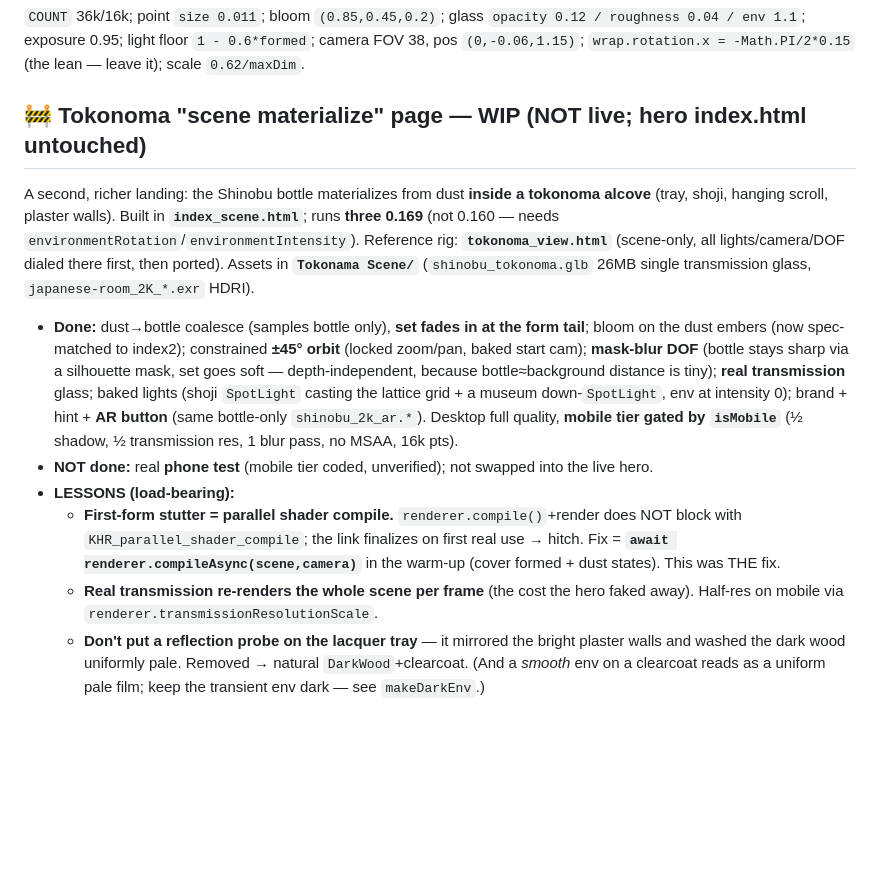
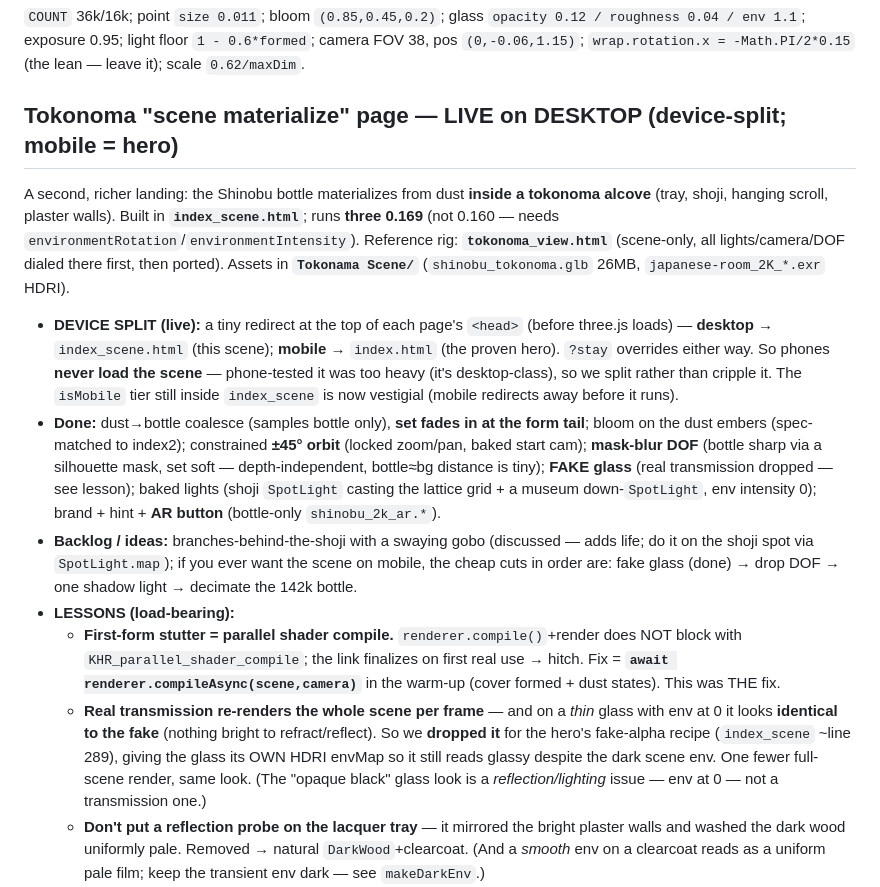
Before and after one commit to ektjio-code/xr_landing_page, a Markdown page: HANDOVER.md, the part around the change. Drawn GitHub-style; blank space fills up the shorter version.

Commit message:
Handover: scene is live on desktop (device-split), glass faked
Sync the tokonoma section to reality: live for desktop via the head
redirect (mobile = hero), real transmission dropped for the fake recipe,
and the mobile tier inside the scene is now vestigial. Added the
branches-behind-shoji idea + the mobile-cut order to the backlog.

Co-Authored-By: Claude Opus 4.8 <noreply@anthropic.com>

```diff
--- a/HANDOVER.md
+++ b/HANDOVER.md
@@ -106,27 +106,36 @@ Proven live in a standalone test rig (since removed — clean tree). Findings:
 env 1.1`; exposure 0.95; light floor `1 - 0.6*formed`; camera FOV 38, pos `(0,-0.06,1.15)`;
 `wrap.rotation.x = -Math.PI/2*0.15` (the lean — leave it); scale `0.62/maxDim`.
 
-## 🚧 Tokonoma "scene materialize" page — WIP (NOT live; hero index.html untouched)
+## Tokonoma "scene materialize" page — LIVE on DESKTOP (device-split; mobile = hero)
 A second, richer landing: the Shinobu bottle materializes from dust **inside a tokonoma alcove** (tray,
 shoji, hanging scroll, plaster walls). Built in **`index_scene.html`**; runs **three 0.169** (not 0.160 —
 needs `environmentRotation`/`environmentIntensity`). Reference rig: **`tokonoma_view.html`** (scene-only,
 all lights/camera/DOF dialed there first, then ported). Assets in **`Tokonama Scene/`**
-(`shinobu_tokonoma.glb` 26MB single transmission glass, `japanese-room_2K_*.exr` HDRI).
+(`shinobu_tokonoma.glb` 26MB, `japanese-room_2K_*.exr` HDRI).
 
+- **DEVICE SPLIT (live):** a tiny redirect at the top of each page's `<head>` (before three.js loads) —
+  **desktop** → `index_scene.html` (this scene); **mobile** → `index.html` (the proven hero). `?stay`
+  overrides either way. So phones **never load the scene** — phone-tested it was too heavy (it's
+  desktop-class), so we split rather than cripple it. The `isMobile` tier still inside `index_scene` is
+  now vestigial (mobile redirects away before it runs).
 - **Done:** dust→bottle coalesce (samples bottle only), **set fades in at the form tail**; bloom on the
-  dust embers (now spec-matched to index2); constrained **±45° orbit** (locked zoom/pan, baked
-  start cam); **mask-blur DOF** (bottle stays sharp via a silhouette mask, set goes soft — depth-independent,
-  because bottle≈background distance is tiny); **real transmission** glass; baked lights (shoji `SpotLight`
-  casting the lattice grid + a museum down-`SpotLight`, env at intensity 0); brand + hint + **AR button**
-  (same bottle-only `shinobu_2k_ar.*`). Desktop full quality, **mobile tier gated by `isMobile`** (½ shadow,
-  ½ transmission res, 1 blur pass, no MSAA, 16k pts).
-- **NOT done:** real **phone test** (mobile tier coded, unverified); not swapped into the live hero.
+  dust embers (spec-matched to index2); constrained **±45° orbit** (locked zoom/pan, baked start cam);
+  **mask-blur DOF** (bottle sharp via a silhouette mask, set soft — depth-independent, bottle≈bg distance
+  is tiny); **FAKE glass** (real transmission dropped — see lesson); baked lights (shoji `SpotLight`
+  casting the lattice grid + a museum down-`SpotLight`, env intensity 0); brand + hint + **AR button**
+  (bottle-only `shinobu_2k_ar.*`).
+- **Backlog / ideas:** branches-behind-the-shoji with a swaying gobo (discussed — adds life; do it on the
+  shoji spot via `SpotLight.map`); if you ever want the scene on mobile, the cheap cuts in order are: fake
+  glass (done) → drop DOF → one shadow light → decimate the 142k bottle.
 - **LESSONS (load-bearing):**
   - **First-form stutter = parallel shader compile.** `renderer.compile()`+render does NOT block with
     `KHR_parallel_shader_compile`; the link finalizes on first real use → hitch. Fix = **`await
     renderer.compileAsync(scene,camera)`** in the warm-up (cover formed + dust states). This was THE fix.
-  - **Real transmission re-renders the whole scene per frame** (the cost the hero faked away). Half-res on
-    mobile via `renderer.transmissionResolutionScale`.
+  - **Real transmission re-renders the whole scene per frame** — and on a *thin* glass with env at 0 it
+    looks **identical to the fake** (nothing bright to refract/reflect). So we **dropped it** for the hero's
+    fake-alpha recipe (`index_scene` ~line 289), giving the glass its OWN HDRI envMap so it still reads
+    glassy despite the dark scene env. One fewer full-scene render, same look. (The "opaque black" glass
+    look is a *reflection/lighting* issue — env at 0 — not a transmission one.)
   - **Don't put a reflection probe on the lacquer tray** — it mirrored the bright plaster walls and washed
     the dark wood uniformly pale. Removed → natural `DarkWood`+clearcoat. (And a *smooth* env on a clearcoat
     reads as a uniform pale film; keep the transient env dark — see `makeDarkEnv`.)
```
